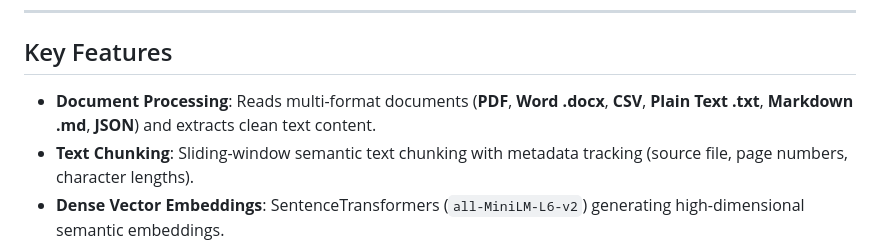
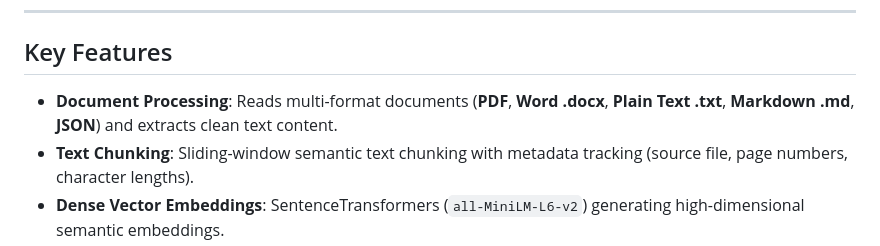
Before and after one commit to PS-Gopi-Garikapati/Smart-docs-Rag, a Markdown page: README.md, the part around the change. Drawn GitHub-style.

```diff
--- a/README.md
+++ b/README.md
@@ -6,7 +6,7 @@ A production-grade, modular Retrieval-Augmented Generation (RAG) system built wi
 
 ## Key Features
 
-- **Document Processing**: Reads multi-format documents (**PDF**, **Word .docx**, **CSV**, **Plain Text .txt**, **Markdown .md**, **JSON**) and extracts clean text content.
+- **Document Processing**: Reads multi-format documents (**PDF**, **Word .docx**, **Plain Text .txt**, **Markdown .md**, **JSON**) and extracts clean text content.
 - **Text Chunking**: Sliding-window semantic text chunking with metadata tracking (source file, page numbers, character lengths).
 - **Dense Vector Embeddings**: SentenceTransformers (`all-MiniLM-L6-v2`) generating high-dimensional semantic embeddings.
 - **Vector Database**: Persistent local ChromaDB collection storing chunk vectors and metadata.
```
